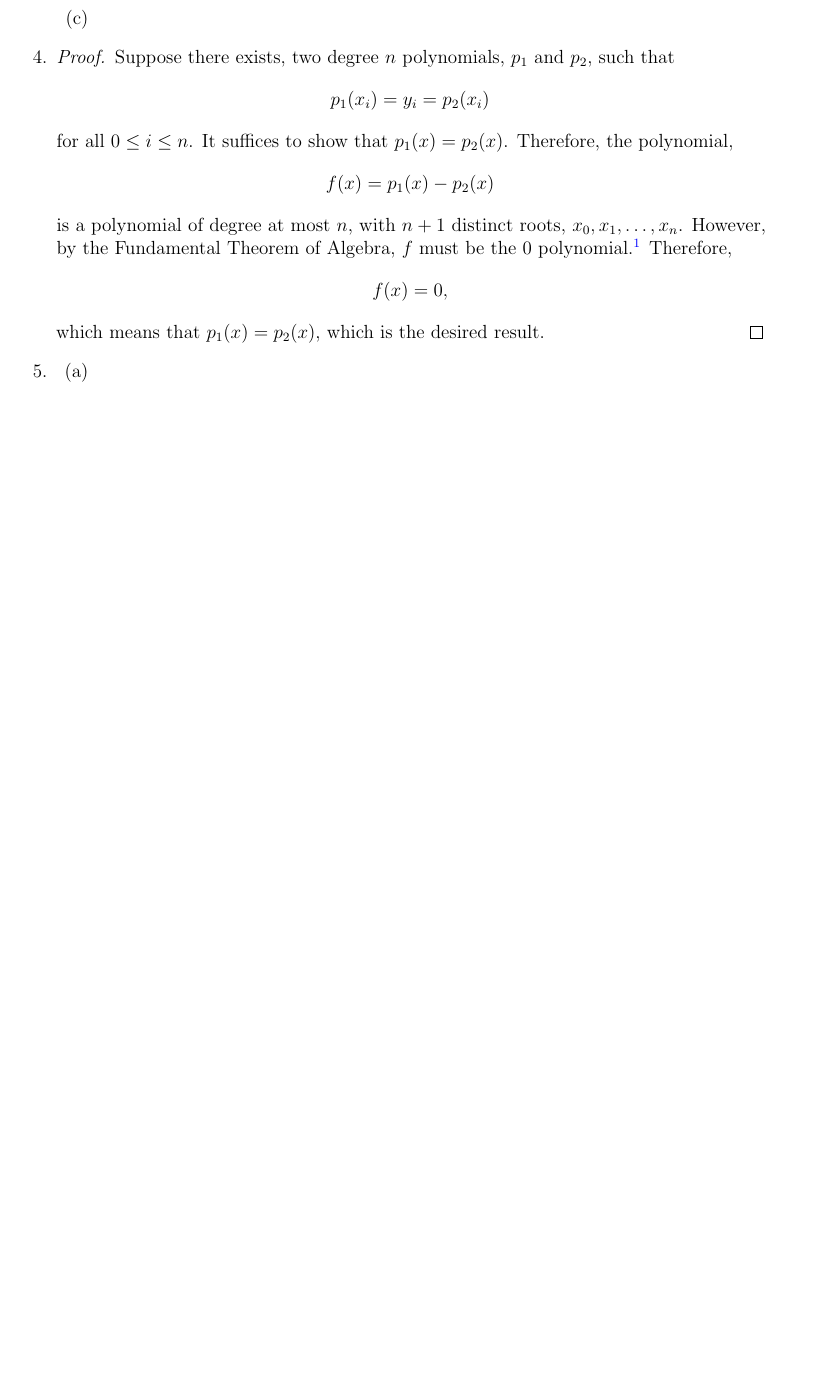
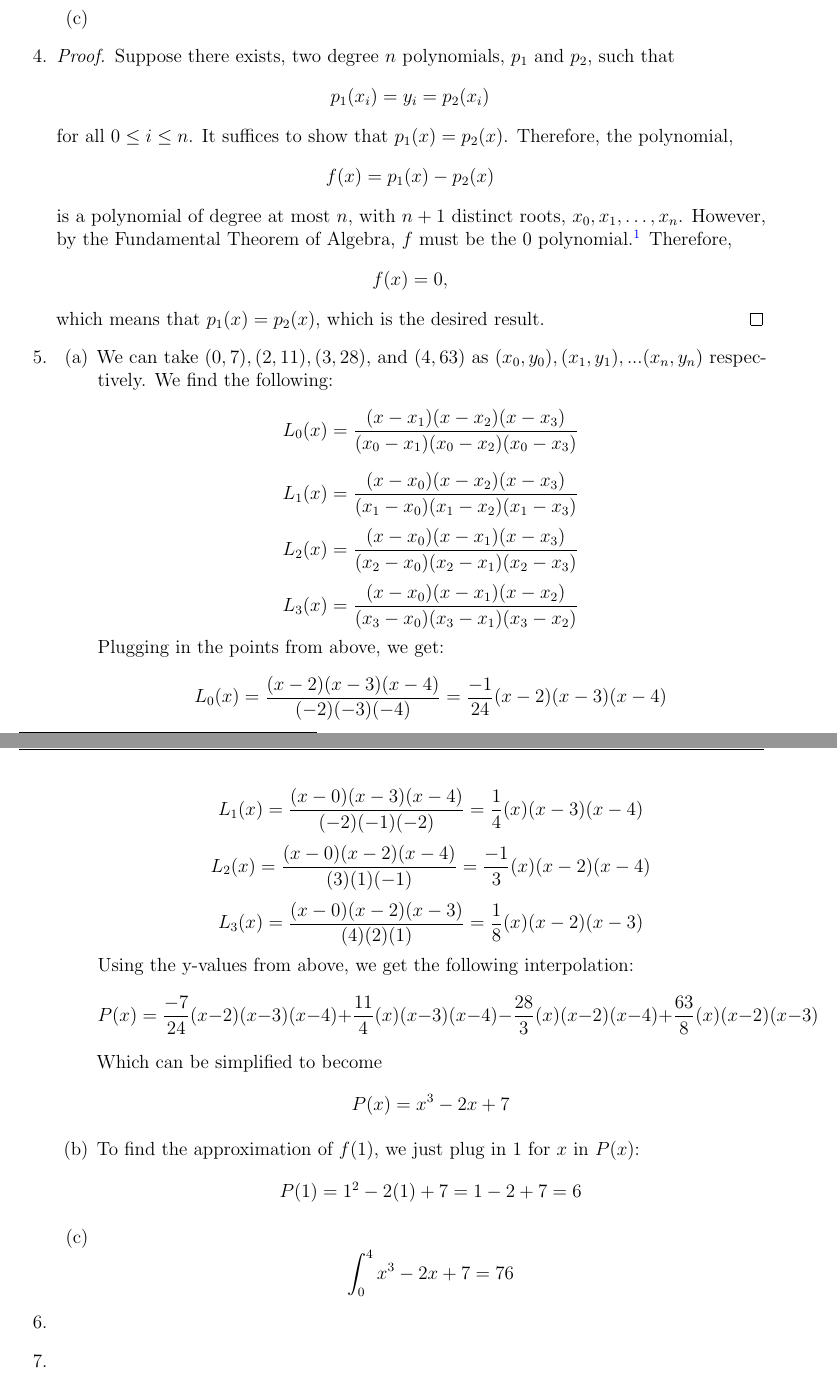
Before and after one commit to florad17/HW2, a LaTeX problem sheet (HW3/HW3.tex): part of the page before the commit and two parts of pages 1 and 2 of 2 after it, the two joined at a grey line, cut so that both start at the same text, the shorter picture padded with empty space. Compiled offline with pdfLaTeX.

Commit message:
problem 3

```diff
--- a/HW3/HW3.tex
+++ b/HW3/HW3.tex
@@ -59,13 +59,29 @@ Martin Coyne, Flora Dedvukaj, Jiahao Gao, Anton Karabushin, Zhihan Lin, Joshua M
     \item
     \begin{enumerate}
         %5a
-        \item[(a)]
-
+        \item[(a)] We can take $(0,7), (2, 11), (3, 28),$ and $(4,63)$ as $(x_0, y_0), (x_1, y_1), ... (x_n, y_n)$ respectively. We find the following:
+        \[L_0(x) = \frac{(x-x_{1})(x-x_{2})(x-x_{3})}{(x_{0}-x_{1})(x_{0}-x_{2})(x_{0}-x_{3})}\]
+        \[L_1(x) = \frac{(x-x_{0})(x-x_{2})(x-x_{3})}{(x_{1}-x_{0})(x_{1}-x_{2})(x_{1}-x_{3})}\]
+        \[L_2(x) = \frac{(x-x_{0})(x-x_{1})(x-x_{3})}{(x_{2}-x_{0})(x_{2}-x_{1})(x_{2}-x_{3})}\]
+        \[L_3(x) = \frac{(x-x_{0})(x-x_{1})(x-x_{2})}{(x_{3}-x_{0})(x_{3}-x_{1})(x_{3}-x_{2})}\]
+        Plugging in the points from above, we get:
+        \[L_0(x) = \frac{(x-2)(x-3)(x-4)}{(-2)(-3)(-4)} = \frac{-1}{24}(x-2)(x-3)(x-4)\]
+        \[L_1(x) = \frac{(x-0)(x-3)(x-4)}{(-2)(-1)(-2)} = \frac{1}{4}(x)(x-3)(x-4)\]
+        \[L_2(x) = \frac{(x-0)(x-2)(x-4)}{(3)(1)(-1)} = \frac{-1}{3}(x)(x-2)(x-4)\]
+        \[L_3(x) = \frac{(x-0)(x-2)(x-3)}{(4)(2)(1)} = \frac{1}{8}(x)(x-2)(x-3)\]
+        Using the y-values from above, we get the following interpolation:
+        \[P(x)=\frac{-7}{24}(x-2)(x-3)(x-4)
+        + \frac{11}{4}(x)(x-3)(x-4)-\frac{28}{3}(x)(x-2)(x-4)
+        +\frac{63}{8}(x)(x-2)(x-3)\]
+        Which can be simplified to become
+        \[P(x) = x^3-2x+7\]
         %5b
         \item[(b)]
-
+        To find the approximation of $f(1)$, we just plug in $1$ for $x$ in $P(x)$:
+        \[P(1)=1^2-2(1)+7 = 1 - 2 + 7 = 6\]
         %5c
         \item[(c)]
+        \[\int_{0}^{4}x^3-2x+7 = 76\]
     \end{enumerate}
 
     %Question 6
```
Also changed, not shown: HW3/HW3.pdf, 4 other files.
